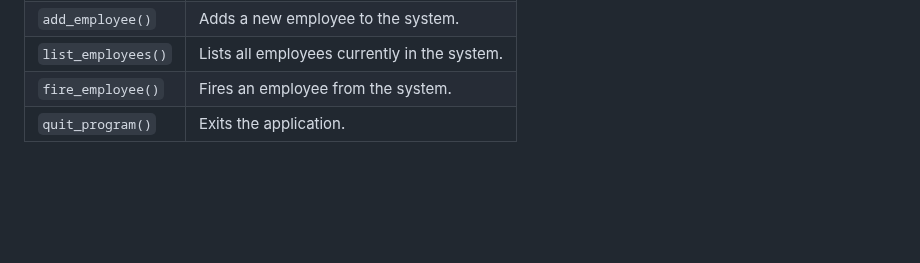
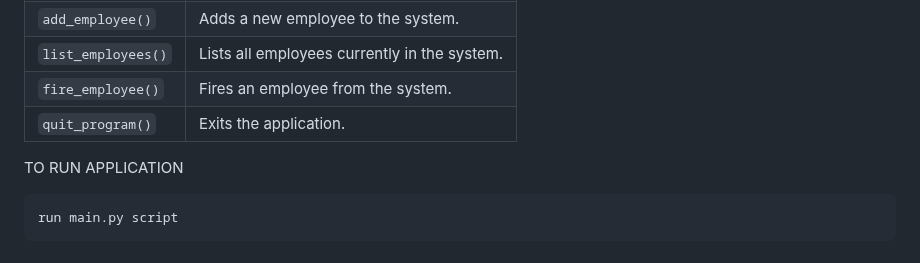
Before and after one commit to hagerk720/ITI-Projects, a Markdown page: python/README.md, the part around the change. GitHub-like rendering; blank space fills up the shorter version.

````diff
--- a/python/README.md
+++ b/python/README.md
@@ -50,3 +50,8 @@ This class represents the main application and has the following methods:
 | `list_employees()`       | Lists all employees currently in the system.                     |
 | `fire_employee()` | Fires an employee from the system.                             |
 | `quit_program()`         | Exits the application.
+
+TO RUN APPLICATION
+```
+run main.py script
+```
````
